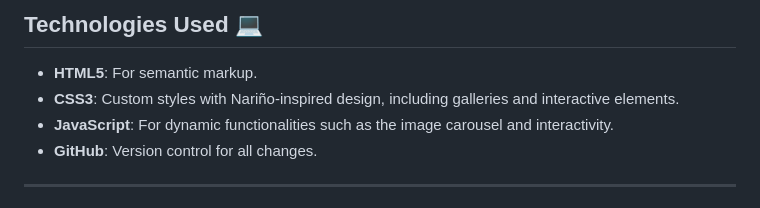
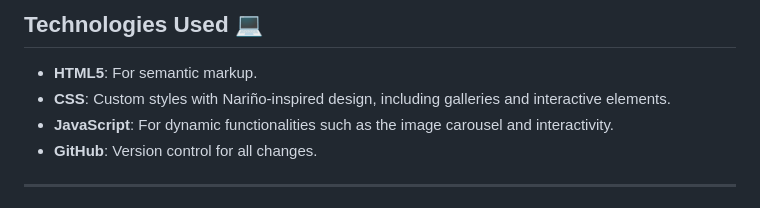
Before and after one commit to valeriaguerrerom/Toby, a Markdown page: README.md, the part around the change. GitHub-like rendering.

```diff
--- a/README.md
+++ b/README.md
@@ -55,7 +55,7 @@ The website includes:
 ## Technologies Used 💻
 
 - **HTML5**: For semantic markup.
-- **CSS3**: Custom styles with Nariño-inspired design, including galleries and interactive elements.
+- **CSS**: Custom styles with Nariño-inspired design, including galleries and interactive elements.
 - **JavaScript**: For dynamic functionalities such as the image carousel and interactivity.
 - **GitHub**: Version control for all changes.
 
```
